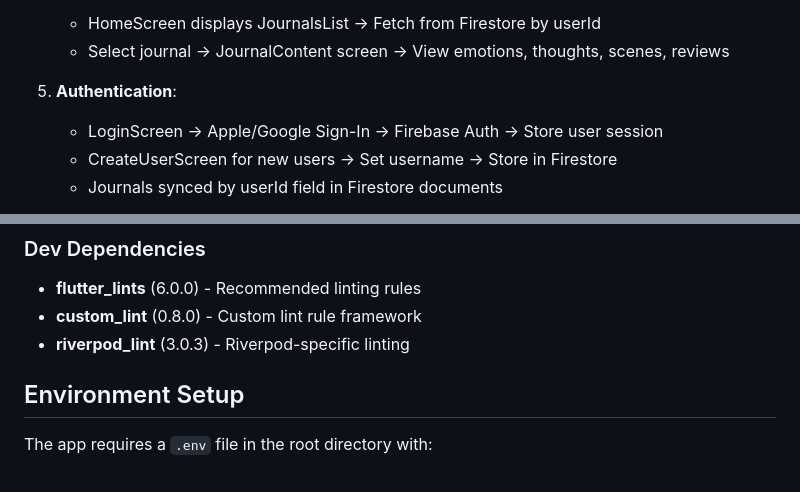
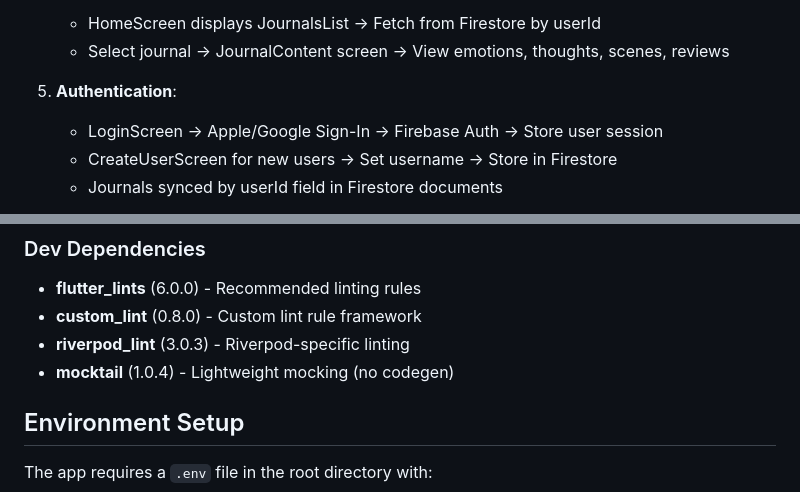
Before and after one commit to isaackwok/movie_journal, a Markdown page: CLAUDE.md, 2 parts joined by grey strips. GitHub-like rendering.

```diff
--- a/CLAUDE.md
+++ b/CLAUDE.md
@@ -148,7 +148,7 @@ Uses **Riverpod** for state management:
    - HomeScreen displays JournalsList → Fetch from Firestore by userId
    - Select journal → JournalContent screen → View emotions, thoughts, scenes, reviews
 
-4. **Authentication**:
+5. **Authentication**:
    - LoginScreen → Apple/Google Sign-In → Firebase Auth → Store user session
    - CreateUserScreen for new users → Set username → Store in Firestore
    - Journals synced by userId field in Firestore documents
@@ -175,6 +175,7 @@ Uses **Riverpod** for state management:
 - **flutter_lints** (6.0.0) - Recommended linting rules
 - **custom_lint** (0.8.0) - Custom lint rule framework
 - **riverpod_lint** (3.0.3) - Riverpod-specific linting
+- **mocktail** (1.0.4) - Lightweight mocking (no codegen)
 
 ## Environment Setup
 
```
Also changed, not shown: other parts of CLAUDE.md (+45 -0 lines).
